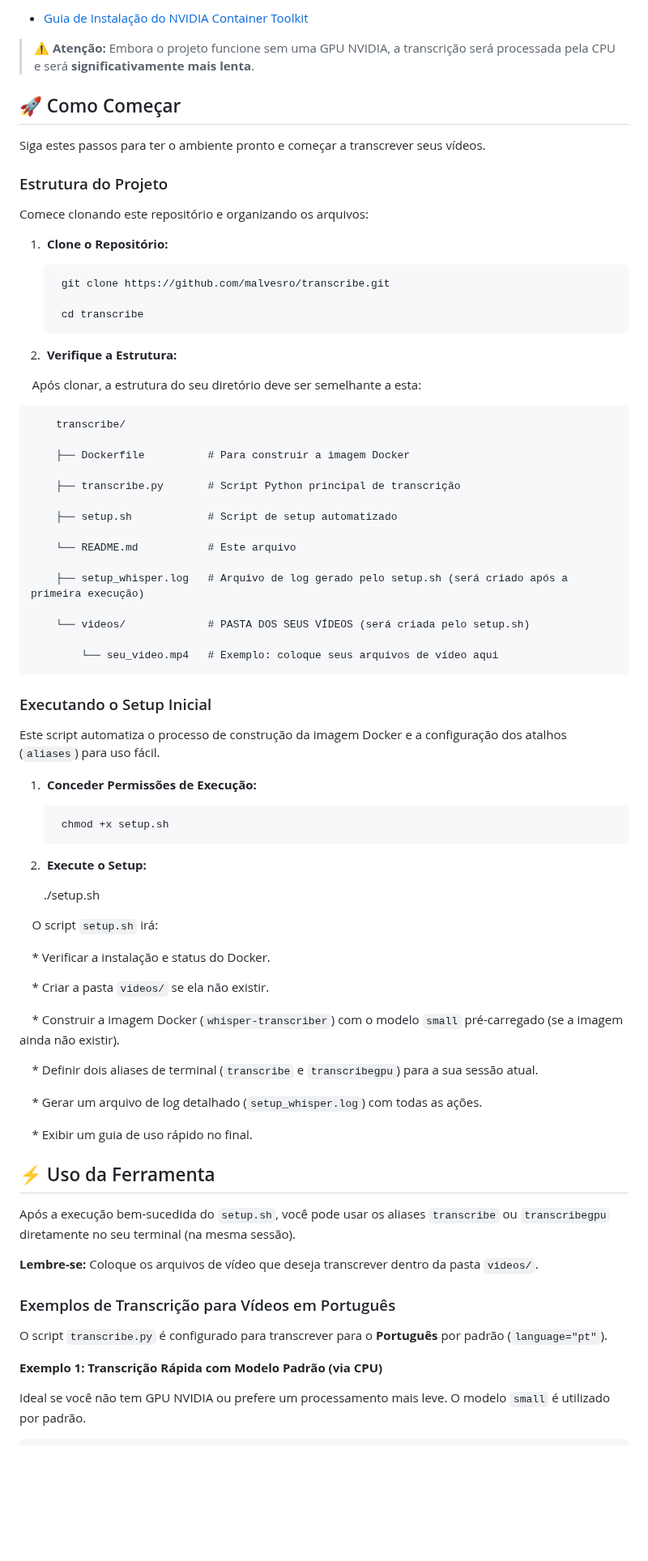
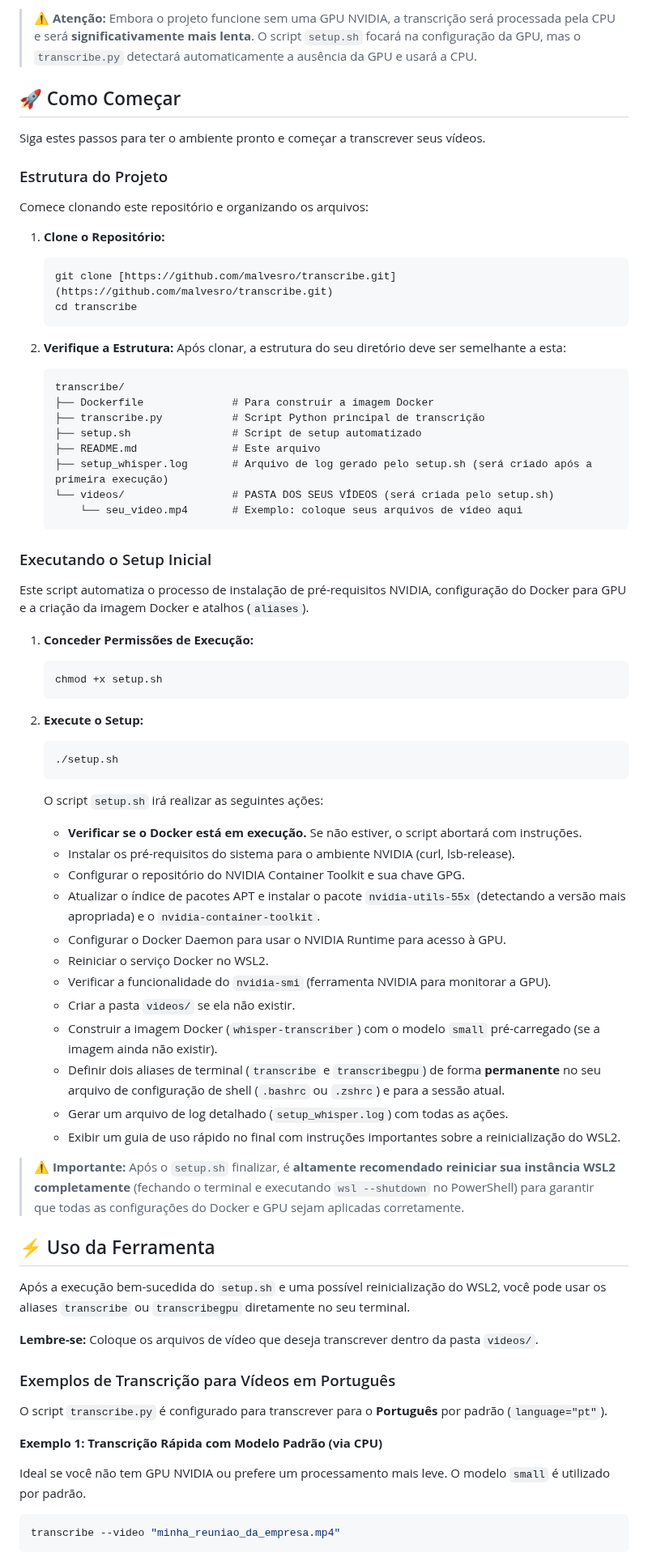
Before and after one commit to malvesro/transcribe, a Markdown page: README.md, the part around one of its changes. Shown at 81% size. Rendered like a GitHub page; blank space fills up the shorter version.

Commit message:
Atualização do README.md
Atualização de pré-requisitos

````diff
--- a/README.md
+++ b/README.md
@@ -96,7 +72,5 @@ Para utilizar este projeto, você precisa ter os seguintes softwares instalados
 
-  * [Guia de Instalação do NVIDIA Container Toolkit](https://docs.nvidia.com/datacenter/cloud-native/container-toolkit/latest/install-guide.html)
-
-> ⚠️ **Atenção:** Embora o projeto funcione sem uma GPU NVIDIA, a transcrição será processada pela CPU e será **significativamente mais lenta**.
+> ⚠️ **Atenção:** Embora o projeto funcione sem uma GPU NVIDIA, a transcrição será processada pela CPU e será **significativamente mais lenta**. O script `setup.sh` focará na configuração da GPU, mas o `transcribe.py` detectará automaticamente a ausência da GPU e usará a CPU.
 
 ## 🚀 Como Começar
 
@@ -106,61 +80,63 @@ Siga estes passos para ter o ambiente pronto e começar a transcrever seus víde
 
 Comece clonando este repositório e organizando os arquivos:
 
-1.  **Clone o Repositório:**
+1. **Clone o Repositório:**
 
-        git clone https://github.com/malvesro/transcribe.git
+   ```bash
+   git clone [https://github.com/malvesro/transcribe.git](https://github.com/malvesro/transcribe.git)
+   cd transcribe
+   ```
 
-        cd transcribe
+2. **Verifique a Estrutura:**
+   Após clonar, a estrutura do seu diretório deve ser semelhante a esta:
 
-2.  **Verifique a Estrutura:**
-
-    Após clonar, a estrutura do seu diretório deve ser semelhante a esta:
-
-        transcribe/
-
-        ├── Dockerfile          # Para construir a imagem Docker
-
-        ├── transcribe.py       # Script Python principal de transcrição
-
-        ├── setup.sh            # Script de setup automatizado
-
-        └── README.md           # Este arquivo
-
-        ├── setup_whisper.log   # Arquivo de log gerado pelo setup.sh (será criado após a primeira execução)
-
-        └── videos/             # PASTA DOS SEUS VÍDEOS (será criada pelo setup.sh)
-
-            └── seu_video.mp4   # Exemplo: coloque seus arquivos de vídeo aqui
+   ```
+   transcribe/
+   ├── Dockerfile              # Para construir a imagem Docker
+   ├── transcribe.py           # Script Python principal de transcrição
+   ├── setup.sh                # Script de setup automatizado
+   ├── README.md               # Este arquivo
+   ├── setup_whisper.log       # Arquivo de log gerado pelo setup.sh (será criado após a primeira execução)
+   └── videos/                 # PASTA DOS SEUS VÍDEOS (será criada pelo setup.sh)
+       └── seu_video.mp4       # Exemplo: coloque seus arquivos de vídeo aqui
+   ```
 
 ### Executando o Setup Inicial
 
-Este script automatiza o processo de construção da imagem Docker e a configuração dos atalhos (`aliases`) para uso fácil.
+Este script automatiza o processo de instalação de pré-requisitos NVIDIA, configuração do Docker para GPU e a criação da imagem Docker e atalhos (`aliases`).
 
-1.  **Conceder Permissões de Execução:**
+1. **Conceder Permissões de Execução:**
 
-        chmod +x setup.sh
+   ```bash
+   chmod +x setup.sh
+   ```
 
-2.  **Execute o Setup:**
+2. **Execute o Setup:**
 
-    ./setup.sh
+   ```bash
+   ./setup.sh
+   ```
 
-    O script `setup.sh` irá:
+   O script `setup.sh` irá realizar as seguintes ações:
 
-    * Verificar a instalação e status do Docker.
+   * **Verificar se o Docker está em execução.** Se não estiver, o script abortará com instruções.
+   * Instalar os pré-requisitos do sistema para o ambiente NVIDIA (curl, lsb-release).
+   * Configurar o repositório do NVIDIA Container Toolkit e sua chave GPG.
+   * Atualizar o índice de pacotes APT e instalar o pacote `nvidia-utils-55x` (detectando a versão mais apropriada) e o `nvidia-container-toolkit`.
+   * Configurar o Docker Daemon para usar o NVIDIA Runtime para acesso à GPU.
+   * Reiniciar o serviço Docker no WSL2.
+   * Verificar a funcionalidade do `nvidia-smi` (ferramenta NVIDIA para monitorar a GPU).
+   * Criar a pasta `videos/` se ela não existir.
+   * Construir a imagem Docker (`whisper-transcriber`) com o modelo `small` pré-carregado (se a imagem ainda não existir).
+   * Definir dois aliases de terminal (`transcribe` e `transcribegpu`) de forma **permanente** no seu arquivo de configuração de shell (`.bashrc` ou `.zshrc`) e para a sessão atual.
+   * Gerar um arquivo de log detalhado (`setup_whisper.log`) com todas as ações.
+   * Exibir um guia de uso rápido no final com instruções importantes sobre a reinicialização do WSL2.
 
-    * Criar a pasta `videos/` se ela não existir.
-
-    * Construir a imagem Docker (`whisper-transcriber`) com o modelo `small` pré-carregado (se a imagem ainda não existir).
-
-    * Definir dois aliases de terminal (`transcribe` e `transcribegpu`) para a sua sessão atual.
-
-    * Gerar um arquivo de log detalhado (`setup_whisper.log`) com todas as ações.
-
-    * Exibir um guia de uso rápido no final.
+> ⚠️ **Importante:** Após o `setup.sh` finalizar, é **altamente recomendado reiniciar sua instância WSL2 completamente** (fechando o terminal e executando `wsl --shutdown` no PowerShell) para garantir que todas as configurações do Docker e GPU sejam aplicadas corretamente.
 
 ## ⚡ Uso da Ferramenta
 
-Após a execução bem-sucedida do `setup.sh`, você pode usar os aliases `transcribe` ou `transcribegpu` diretamente no seu terminal (na mesma sessão).
+Após a execução bem-sucedida do `setup.sh` e uma possível reinicialização do WSL2, você pode usar os aliases `transcribe` ou `transcribegpu` diretamente no seu terminal.
 
 **Lembre-se:** Coloque os arquivos de vídeo que deseja transcrever dentro da pasta `videos/`.
 
@@ -172,4 +148,7 @@ O script `transcribe.py` é configurado para transcrever para o **Português** p
 
 Ideal se você não tem GPU NVIDIA ou prefere um processamento mais leve. O modelo `small` é utilizado por padrão.
 
+```bash
+transcribe --video "minha_reuniao_da_empresa.mp4"
+```
 
````
Also changed, not shown: other parts of README.md (+69 -77 lines).
